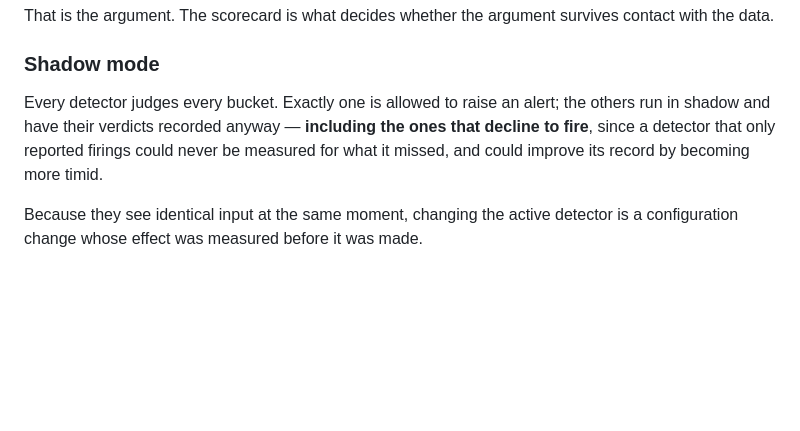
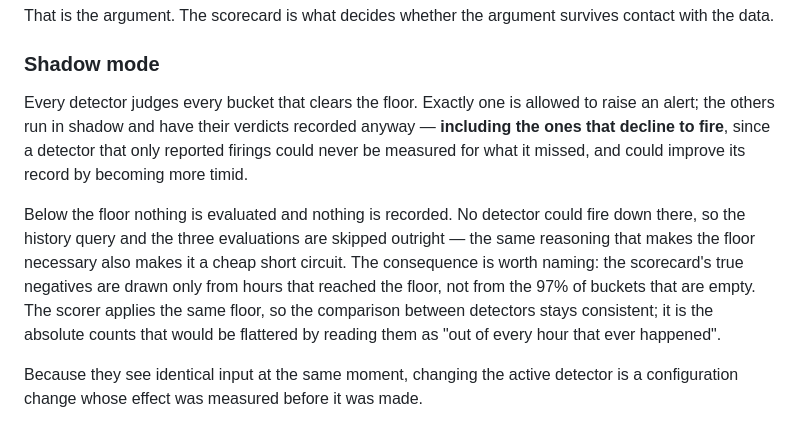
Before and after one commit to YusufKosarDev/stacklight, a Markdown page: README.md, the part around the change. GitHub-like rendering; blank space fills up the shorter version.

Commit message:
docs: record that the floor skips a bucket rather than judging it
"Every detector judges every bucket" was not true. Below min-observed the
history query and all three evaluations are skipped outright, and nothing is
written to detector_observations -- the same reasoning that makes the floor
necessary also makes it a cheap short circuit.

Worth stating because it shapes how the scorecard should be read: the true
negatives come only from hours that reached the floor, not from the 97 percent
of buckets that are empty. The scorer applies the same floor, so comparing
detectors against each other is unaffected; it is the absolute counts that would
be flattered by reading them as a share of every hour that ever happened.

```diff
--- a/README.md
+++ b/README.md
@@ -184,11 +184,20 @@ survives contact with the data.
 
 ### Shadow mode
 
-Every detector judges every bucket. Exactly one is allowed to raise an alert;
-the others run in shadow and have their verdicts recorded anyway — **including
-the ones that decline to fire**, since a detector that only reported firings
-could never be measured for what it missed, and could improve its record by
-becoming more timid.
+Every detector judges every bucket that clears the floor. Exactly one is allowed
+to raise an alert; the others run in shadow and have their verdicts recorded
+anyway — **including the ones that decline to fire**, since a detector that only
+reported firings could never be measured for what it missed, and could improve
+its record by becoming more timid.
+
+Below the floor nothing is evaluated and nothing is recorded. No detector could
+fire down there, so the history query and the three evaluations are skipped
+outright — the same reasoning that makes the floor necessary also makes it a
+cheap short circuit. The consequence is worth naming: the scorecard's true
+negatives are drawn only from hours that reached the floor, not from the 97% of
+buckets that are empty. The scorer applies the same floor, so the comparison
+between detectors stays consistent; it is the absolute counts that would be
+flattered by reading them as "out of every hour that ever happened".
 
 Because they see identical input at the same moment, changing the active
 detector is a configuration change whose effect was measured before it was made.
```
